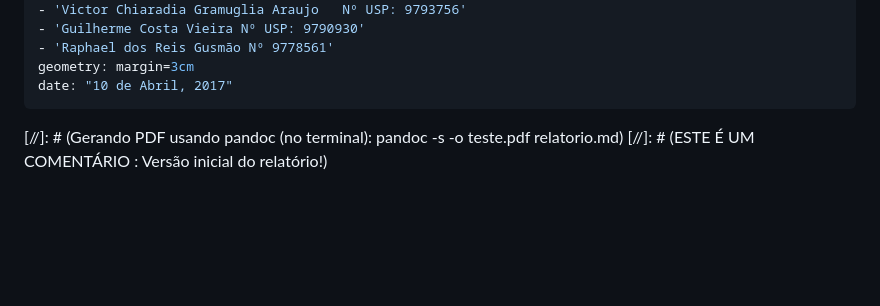
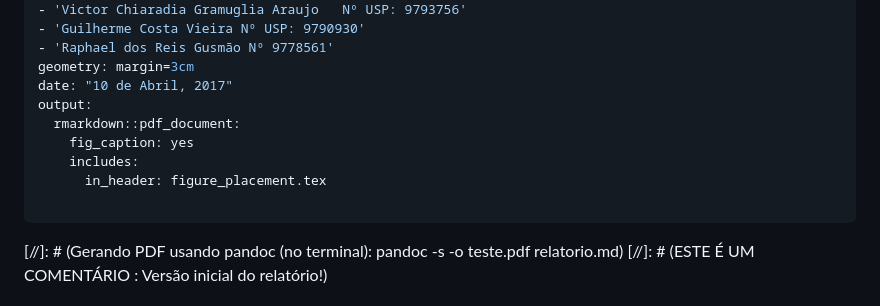
Before and after one commit to IceMage144/modelagemSimulacao, a Markdown page: EP1/relatorio.md, the part around the change printed below. GitHub-like rendering; blank space fills up the shorter version.

```diff
--- a/EP1/relatorio.md
+++ b/EP1/relatorio.md
@@ -8,6 +8,12 @@ author:
 - 'Raphael dos Reis Gusmão Nº 9778561'
 geometry: margin=3cm
 date: "10 de Abril, 2017"
+output:
+  rmarkdown::pdf_document:
+    fig_caption: yes
+    includes:
+      in_header: figure_placement.tex
+
 ---
 [//]: # (Gerando PDF usando pandoc (no terminal): pandoc -s -o teste.pdf relatorio.md)
 [//]: # (ESTE É UM COMENTÁRIO : Versão inicial do relatório!)
```
Also changed, not shown: other parts of EP1/relatorio.md (+6 -11 lines), EP1/IMAGES/figure_Jmru.png, EP1/IMAGES/figure_Rmruv.png, 2 other files.
